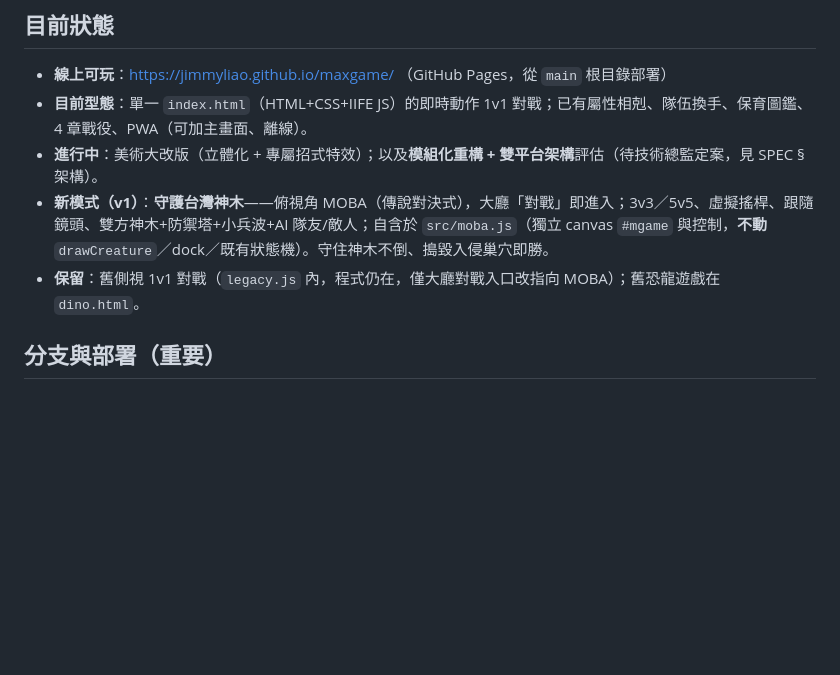
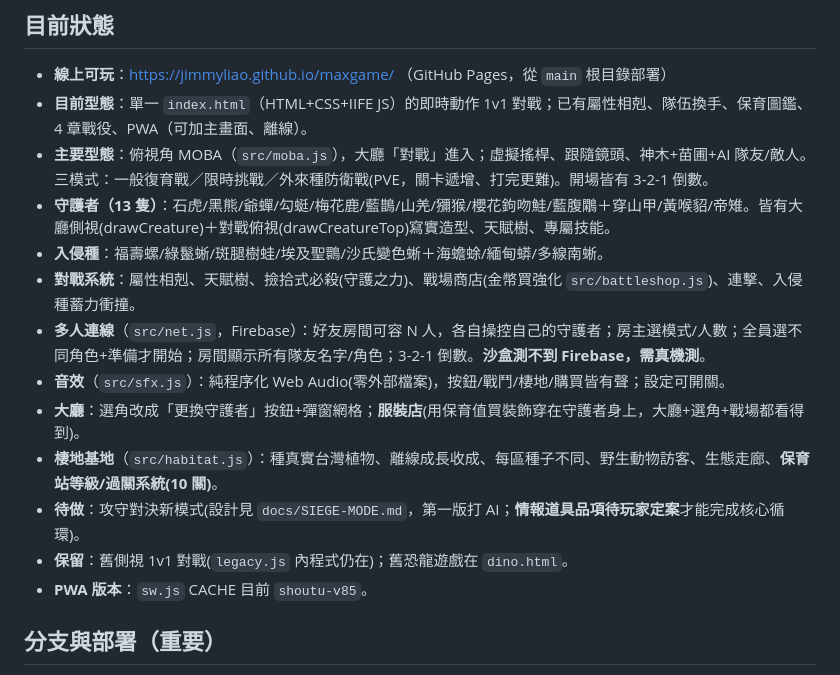
Before and after one commit to jimmyliao/maxgame, a Markdown page: CLAUDE.md, the part around the change. Drawn GitHub-style; blank space fills up the shorter version.

Commit message:
更新 CLAUDE.md 目前狀態：13 守護者/8 入侵種/多人連線/音效/服裝店/保育關卡/PVE遞增等現況

```diff
--- a/CLAUDE.md
+++ b/CLAUDE.md
@@ -16,9 +16,17 @@
 ## 目前狀態
 - **線上可玩**：https://jimmyliao.github.io/maxgame/ （GitHub Pages，從 `main` 根目錄部署）
 - **目前型態**：單一 `index.html`（HTML+CSS+IIFE JS）的即時動作 1v1 對戰；已有屬性相剋、隊伍換手、保育圖鑑、4 章戰役、PWA（可加主畫面、離線）。
-- **進行中**：美術大改版（立體化 + 專屬招式特效）；以及**模組化重構 + 雙平台架構**評估（待技術總監定案，見 SPEC §架構）。
-- **新模式（v1）**：**守護台灣神木**——俯視角 MOBA（傳說對決式），大廳「對戰」即進入；3v3／5v5、虛擬搖桿、跟隨鏡頭、雙方神木+防禦塔+小兵波+AI 隊友/敵人；自含於 `src/moba.js`（獨立 canvas `#mgame` 與控制，**不動** `drawCreature`／dock／既有狀態機）。守住神木不倒、搗毀入侵巢穴即勝。
-- **保留**：舊側視 1v1 對戰（`legacy.js` 內，程式仍在，僅大廳對戰入口改指向 MOBA）；舊恐龍遊戲在 `dino.html`。
+- **主要型態**：俯視角 MOBA（`src/moba.js`），大廳「對戰」進入；虛擬搖桿、跟隨鏡頭、神木+苗圃+AI 隊友/敵人。三模式：一般復育戰／限時挑戰／外來種防衛戰(PVE，關卡遞增、打完更難)。開場皆有 3-2-1 倒數。
+- **守護者（13 隻）**：石虎/黑熊/爺蟬/勾蜓/梅花鹿/藍鵲/山羌/獼猴/櫻花鉤吻鮭/藍腹鷴＋穿山甲/黃喉貂/帝雉。皆有大廳側視(drawCreature)＋對戰俯視(drawCreatureTop)寫實造型、天賦樹、專屬技能。
+- **入侵種**：福壽螺/綠鬣蜥/斑腿樹蛙/埃及聖䴉/沙氏變色蜥＋海蟾蜍/緬甸蟒/多線南蜥。
+- **對戰系統**：屬性相剋、天賦樹、撿拾式必殺(守護之力)、戰場商店(金幣買強化 `src/battleshop.js`)、連擊、入侵種蓄力衝撞。
+- **多人連線**（`src/net.js`，Firebase）：好友房間可容 N 人，各自操控自己的守護者；房主選模式/人數；全員選不同角色+準備才開始；房間顯示所有隊友名字/角色；3-2-1 倒數。**沙盒測不到 Firebase，需真機測**。
+- **音效**（`src/sfx.js`）：純程序化 Web Audio(零外部檔案)，按鈕/戰鬥/棲地/購買皆有聲；設定可開關。
+- **大廳**：選角改成「更換守護者」按鈕+彈窗網格；**服裝店**(用保育值買裝飾穿在守護者身上，大廳+選角+戰場都看得到)。
+- **棲地基地**（`src/habitat.js`）：種真實台灣植物、離線成長收成、每區種子不同、野生動物訪客、生態走廊、**保育站等級/過關系統(10 關)**。
+- **待做**：攻守對決新模式(設計見 `docs/SIEGE-MODE.md`，第一版打 AI；**情報道具品項待玩家定案**才能完成核心循環)。
+- **保留**：舊側視 1v1 對戰(`legacy.js` 內程式仍在)；舊恐龍遊戲在 `dino.html`。
+- **PWA 版本**：`sw.js` CACHE 目前 `shoutu-v85`。
 
 ## 分支與部署（重要）
 - 開發分支：**`claude/dinosaur-game-infinite-levels-kpfmbm`**
```
